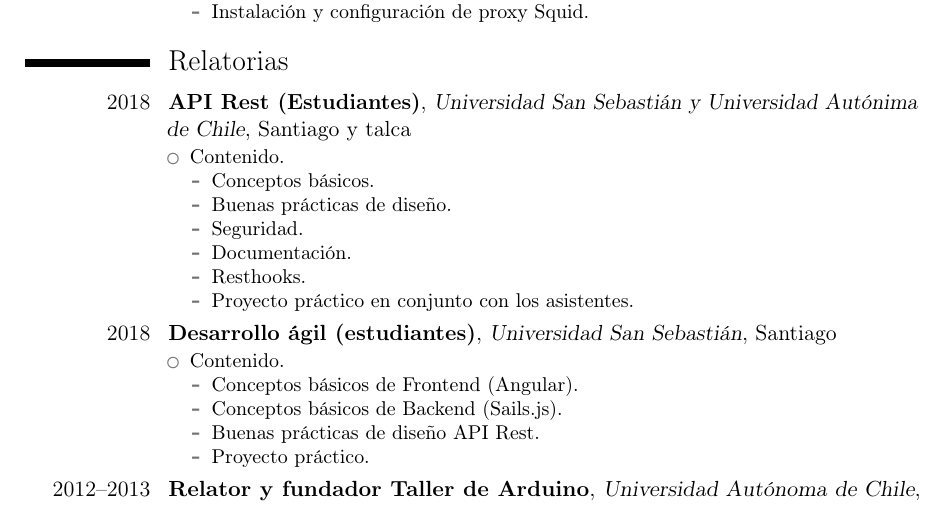
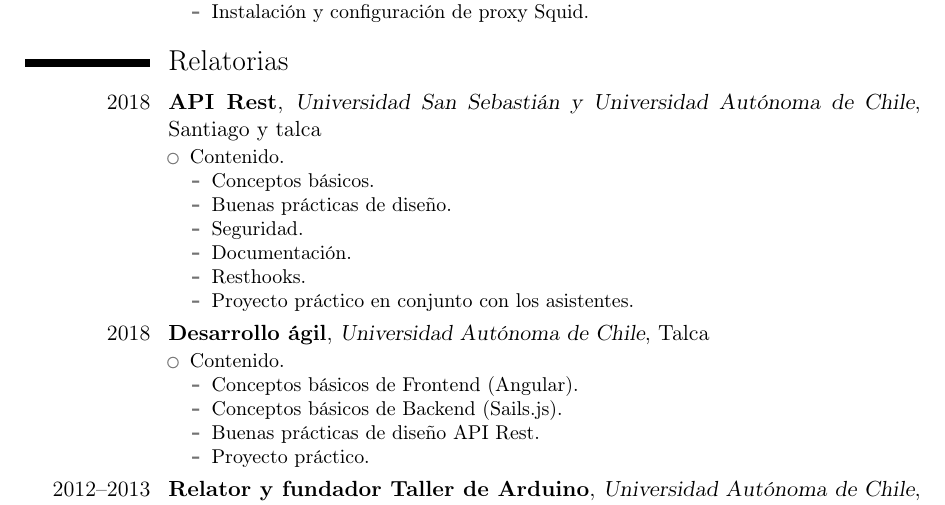
Before and after one commit to brutalchrist/curriculum, a LaTeX CV (Curriculum.tex): part of page 3 of 3, cut so that both start at the same text. Compiled offline with pdfLaTeX.

Commit message:
Fix relatorias

```diff
--- a/Curriculum.tex
+++ b/Curriculum.tex
@@ -186,7 +186,7 @@
 
 \section{Relatorias}
 
-\cventry{2018}{API Rest (Estudiantes)}{Universidad San Sebastián y Universidad Autónima de Chile}{Santiago y talca}{}{
+\cventry{2018}{API Rest}{Universidad San Sebastián y Universidad Autónoma de Chile}{Santiago y talca}{}{
 \begin{itemize}%
 \item Contenido.
   \begin{itemize}%
@@ -200,7 +200,7 @@
 \end{itemize}
 }
 
-\cventry{2018}{Desarrollo ágil (estudiantes)}{Universidad San Sebastián}{Santiago}{}{
+\cventry{2018}{Desarrollo ágil}{Universidad Autónoma de Chile}{Talca}{}{
 \begin{itemize}%
 \item Contenido.
   \begin{itemize}%
```
